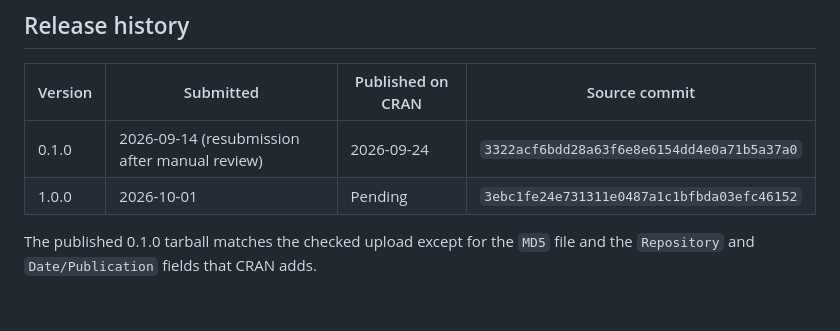
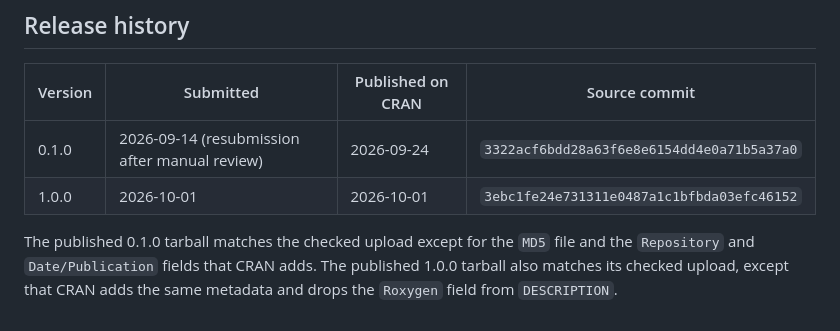
Before and after one commit to farach/foundryR, a Markdown page: maintainer/CRAN-SUBMISSION.md, the part around the change. Drawn GitHub-style.

Commit message:
Record the 1.0.0 CRAN publication
Co-authored-by: Copilot App <223556219+Copilot@users.noreply.github.com>

```diff
--- a/maintainer/CRAN-SUBMISSION.md
+++ b/maintainer/CRAN-SUBMISSION.md
@@ -120,7 +120,9 @@ release.
 | Version | Submitted | Published on CRAN | Source commit |
 |---|---|---|---|
 | 0.1.0 | 2026-09-14 (resubmission after manual review) | 2026-09-24 | `3322acf6bdd28a63f6e8e6154dd4e0a71b5a37a0` |
-| 1.0.0 | 2026-10-01 | Pending | `3ebc1fe24e731311e0487a1c1bfbda03efc46152` |
+| 1.0.0 | 2026-10-01 | 2026-10-01 | `3ebc1fe24e731311e0487a1c1bfbda03efc46152` |
 
 The published 0.1.0 tarball matches the checked upload except for the `MD5`
-file and the `Repository` and `Date/Publication` fields that CRAN adds.
+file and the `Repository` and `Date/Publication` fields that CRAN adds. The
+published 1.0.0 tarball also matches its checked upload, except that CRAN adds
+the same metadata and drops the `Roxygen` field from `DESCRIPTION`.
```
